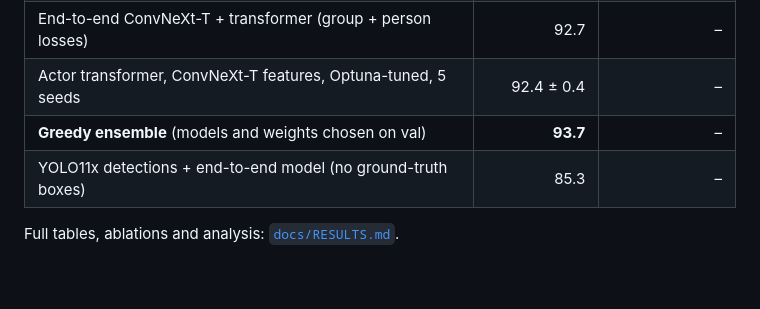
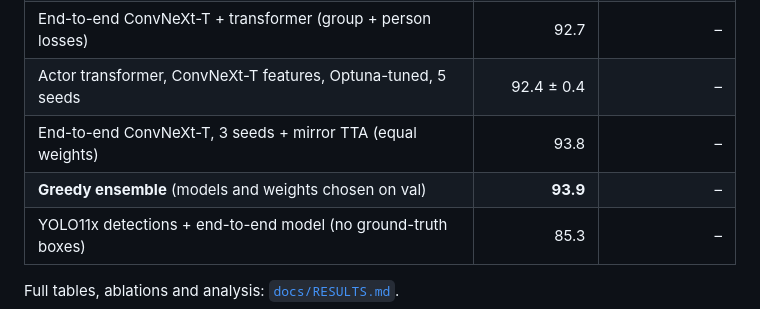
Before and after one commit to Idriss-jedid/volleyball-group-activity, a Markdown page: README.md, the part around the change. Drawn GitHub-style; blank space fills up the shorter version.

```diff
--- a/README.md
+++ b/README.md
@@ -17,7 +17,8 @@ spike, pass, winpoint), using the 12 players and their actions (9 classes).
 | **B8 — two-stage LSTM, pooled per team** (the paper's full model) | **91.8** | **81.9** |
 | End-to-end ConvNeXt-T + transformer (group + person losses) | 92.7 | – |
 | Actor transformer, ConvNeXt-T features, Optuna-tuned, 5 seeds | 92.4 ± 0.4 | – |
-| **Greedy ensemble** (models and weights chosen on val) | **93.7** | – |
+| End-to-end ConvNeXt-T, 3 seeds + mirror TTA (equal weights) | 93.8 | – |
+| **Greedy ensemble** (models and weights chosen on val) | **93.9** | – |
 | YOLO11x detections + end-to-end model (no ground-truth boxes) | 85.3 | – |
 
 Full tables, ablations and analysis: [`docs/RESULTS.md`](docs/RESULTS.md).
```
Also changed, not shown: docs/RESULTS.md (+28 -0 lines).
